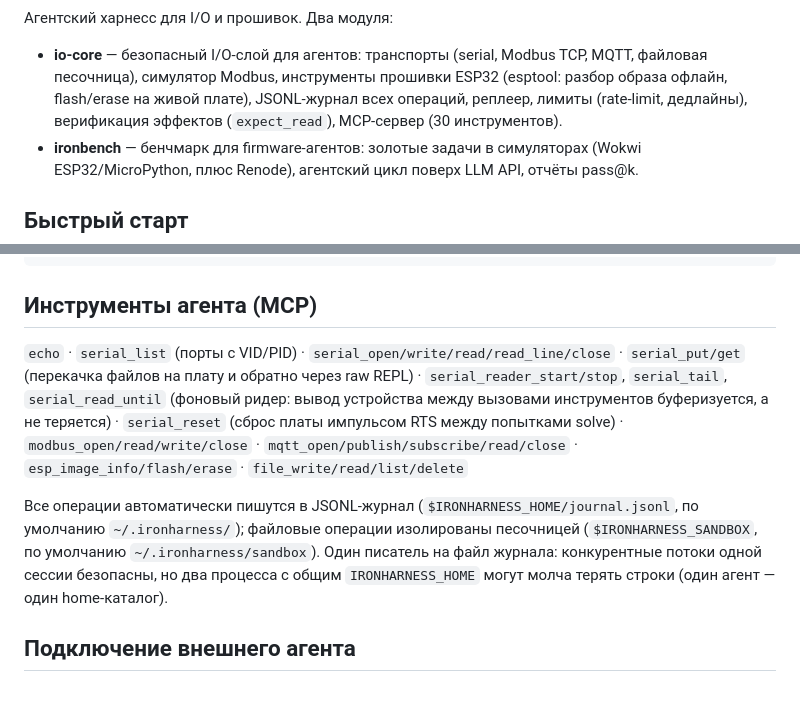
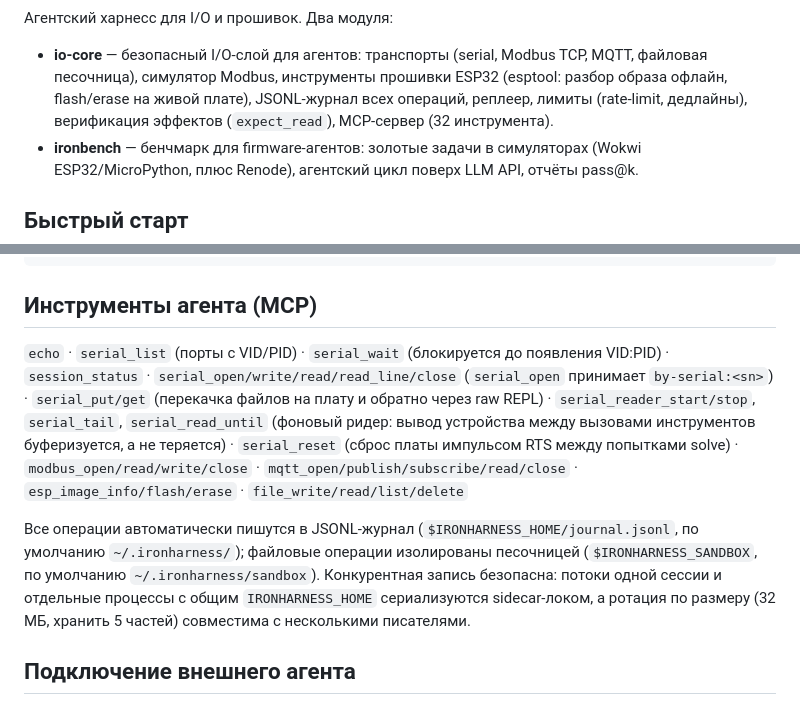
Before and after one commit to cezman/ironharness, a Markdown page: README.ru.md, 2 parts joined by grey strips. Rendered like a GitHub page.

Commit message:
docs: sync READMEs - tool count, serial_wait/session_status, journal guarantees
The English and Russian READMEs disagreed: the Russian journal caveat was
stale (the sidecar lock has serialized multi-process writers since v0.7.0,
and rotation is multi-writer safe since IH-79), and both files claimed 30
tools where the server registers 32. The tool list now names
serial_wait/session_status and the by-serial open prefix.

```diff
--- a/README.ru.md
+++ b/README.ru.md
@@ -16,7 +16,7 @@
 - **io-core** — безопасный I/O-слой для агентов: транспорты (serial, Modbus TCP, MQTT,
   файловая песочница), симулятор Modbus, инструменты прошивки ESP32 (esptool: разбор образа
   офлайн, flash/erase на живой плате), JSONL-журнал всех операций, реплеер, лимиты
-  (rate-limit, дедлайны), верификация эффектов (`expect_read`), MCP-сервер (30 инструментов).
+  (rate-limit, дедлайны), верификация эффектов (`expect_read`), MCP-сервер (32 инструмента).
 - **ironbench** — бенчмарк для firmware-агентов: золотые задачи в симуляторах
   (Wokwi ESP32/MicroPython, плюс Renode), агентский цикл поверх LLM API, отчёты pass@k.
 
@@ -38,14 +38,15 @@ uv run ironharness-mcp               # MCP-сервер (stdio; или: python -
 
 ## Инструменты агента (MCP)
 
-`echo` · `serial_list` (порты с VID/PID) · `serial_open/write/read/read_line/close` · `serial_put/get` (перекачка файлов на плату и обратно через raw REPL) · `serial_reader_start/stop`, `serial_tail`, `serial_read_until` (фоновый ридер: вывод устройства между вызовами инструментов буферизуется, а не теряется) · `serial_reset` (сброс платы импульсом RTS между попытками solve) · `modbus_open/read/write/close` ·
+`echo` · `serial_list` (порты с VID/PID) · `serial_wait` (блокируется до появления VID:PID) · `session_status` · `serial_open/write/read/read_line/close` (`serial_open` принимает `by-serial:<sn>`) · `serial_put/get` (перекачка файлов на плату и обратно через raw REPL) · `serial_reader_start/stop`, `serial_tail`, `serial_read_until` (фоновый ридер: вывод устройства между вызовами инструментов буферизуется, а не теряется) · `serial_reset` (сброс платы импульсом RTS между попытками solve) · `modbus_open/read/write/close` ·
 `mqtt_open/publish/subscribe/read/close` · `esp_image_info/flash/erase` · `file_write/read/list/delete`
 
 Все операции автоматически пишутся в JSONL-журнал (`$IRONHARNESS_HOME/journal.jsonl`,
 по умолчанию `~/.ironharness/`); файловые операции изолированы песочницей
-(`$IRONHARNESS_SANDBOX`, по умолчанию `~/.ironharness/sandbox`). Один писатель
-на файл журнала: конкурентные потоки одной сессии безопасны, но два процесса
-с общим `IRONHARNESS_HOME` могут молча терять строки (один агент — один home-каталог).
+(`$IRONHARNESS_SANDBOX`, по умолчанию `~/.ironharness/sandbox`). Конкурентная запись
+безопасна: потоки одной сессии и отдельные процессы с общим `IRONHARNESS_HOME`
+сериализуются sidecar-локом, а ротация по размеру (32 МБ, хранить 5 частей)
+совместима с несколькими писателями.
 
 ## Подключение внешнего агента
 
```
Also changed, not shown: README.md (+2 -2 lines).
